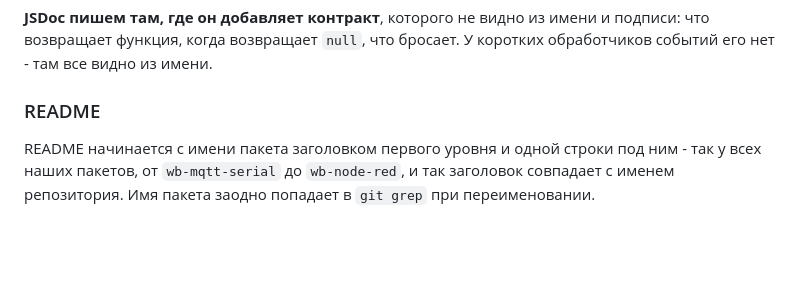
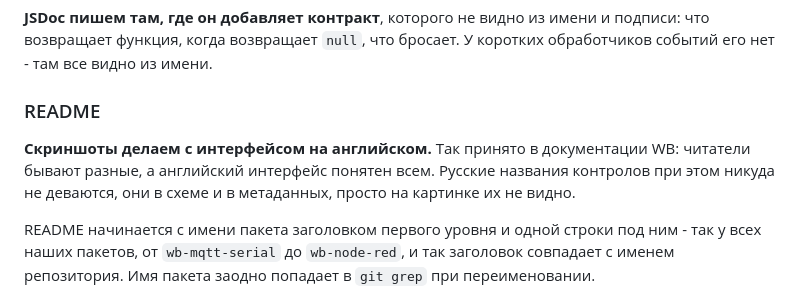
Before and after one commit to wirenboard/wb-nodejs-service-template, a Markdown page: docs/wb-service-guide.md, the part around the change. GitHub-like rendering; blank space fills up the shorter version.

```diff
--- a/docs/wb-service-guide.md
+++ b/docs/wb-service-guide.md
@@ -370,6 +370,10 @@ WB и для веб-интерфейса, который по единице п
 
 ### README
 
+**Скриншоты делаем с интерфейсом на английском.** Так принято в документации WB: читатели
+бывают разные, а английский интерфейс понятен всем. Русские названия контролов при этом
+никуда не деваются, они в схеме и в метаданных, просто на картинке их не видно.
+
 README начинается с имени пакета заголовком первого уровня и одной строки под ним - так
 у всех наших пакетов, от `wb-mqtt-serial` до `wb-node-red`, и так заголовок совпадает
 с именем репозитория. Имя пакета заодно попадает в `git grep` при переименовании.
```
Also changed, not shown: README.md (+9 -3 lines), docs/images/config.png (added), docs/images/device.png.
